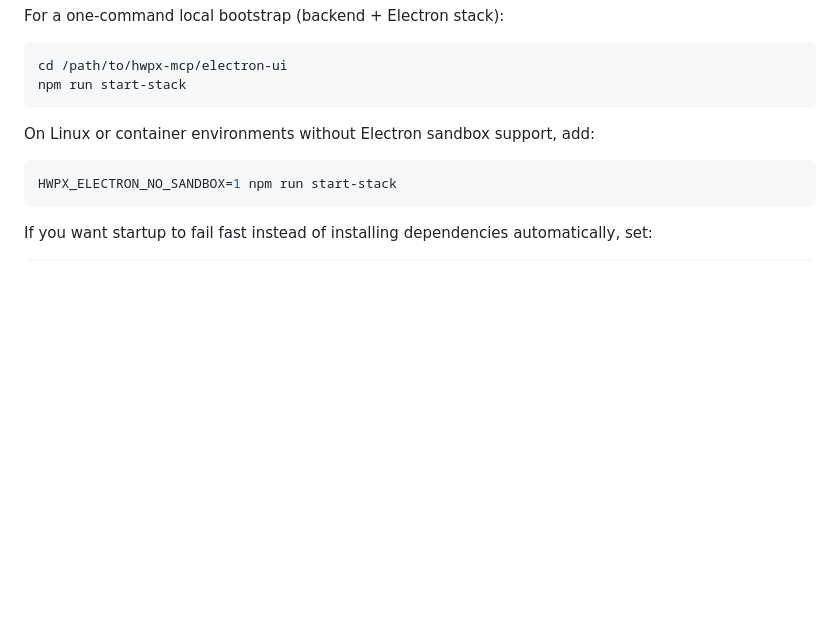
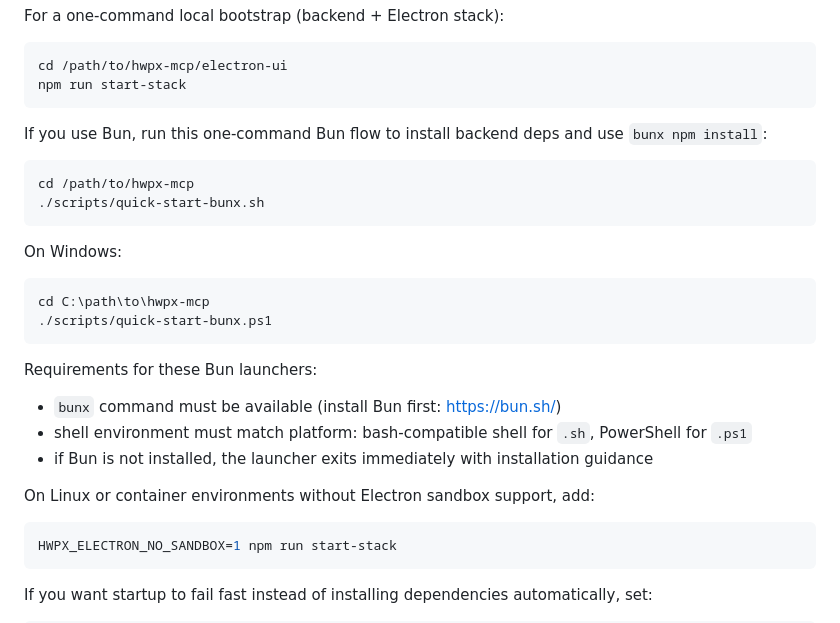
Before and after one commit to Topabaem05/hwpx-mcp, a Markdown page: README.md, the part around the change. Drawn GitHub-style; blank space fills up the shorter version.

````diff
--- a/README.md
+++ b/README.md
@@ -438,6 +438,26 @@ For a one-command local bootstrap (backend + Electron stack):
 cd /path/to/hwpx-mcp/electron-ui
 npm run start-stack
 ```
+
+If you use Bun, run this one-command Bun flow to install backend deps and use `bunx npm install`:
+
+```bash
+cd /path/to/hwpx-mcp
+./scripts/quick-start-bunx.sh
+```
+
+On Windows:
+
+```powershell
+cd C:\path\to\hwpx-mcp
+./scripts/quick-start-bunx.ps1
+```
+
+Requirements for these Bun launchers:
+
+- `bunx` command must be available (install Bun first: https://bun.sh/)
+- shell environment must match platform: bash-compatible shell for `.sh`, PowerShell for `.ps1`
+- if Bun is not installed, the launcher exits immediately with installation guidance
 
 On Linux or container environments without Electron sandbox support, add:
 
````
Also changed, not shown: README.kr.md (+20 -0 lines).
